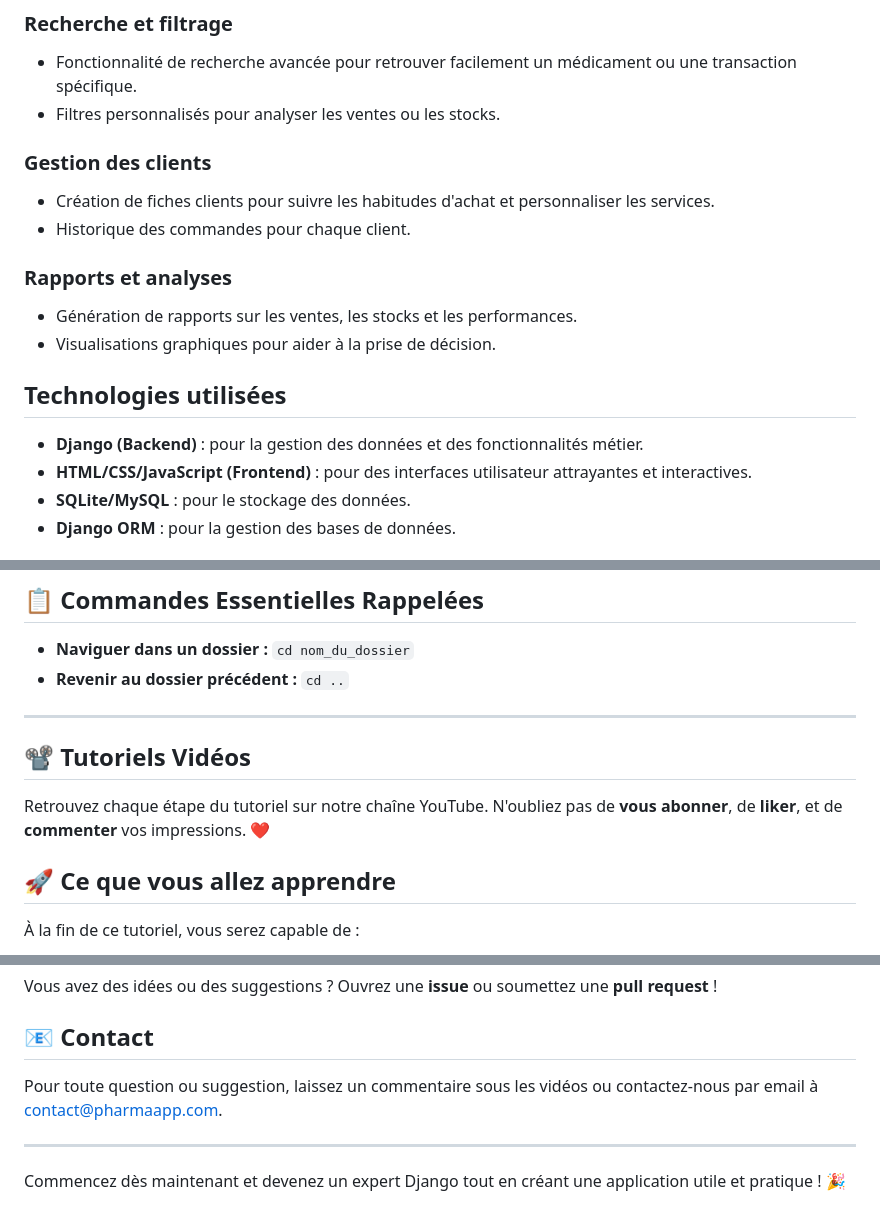
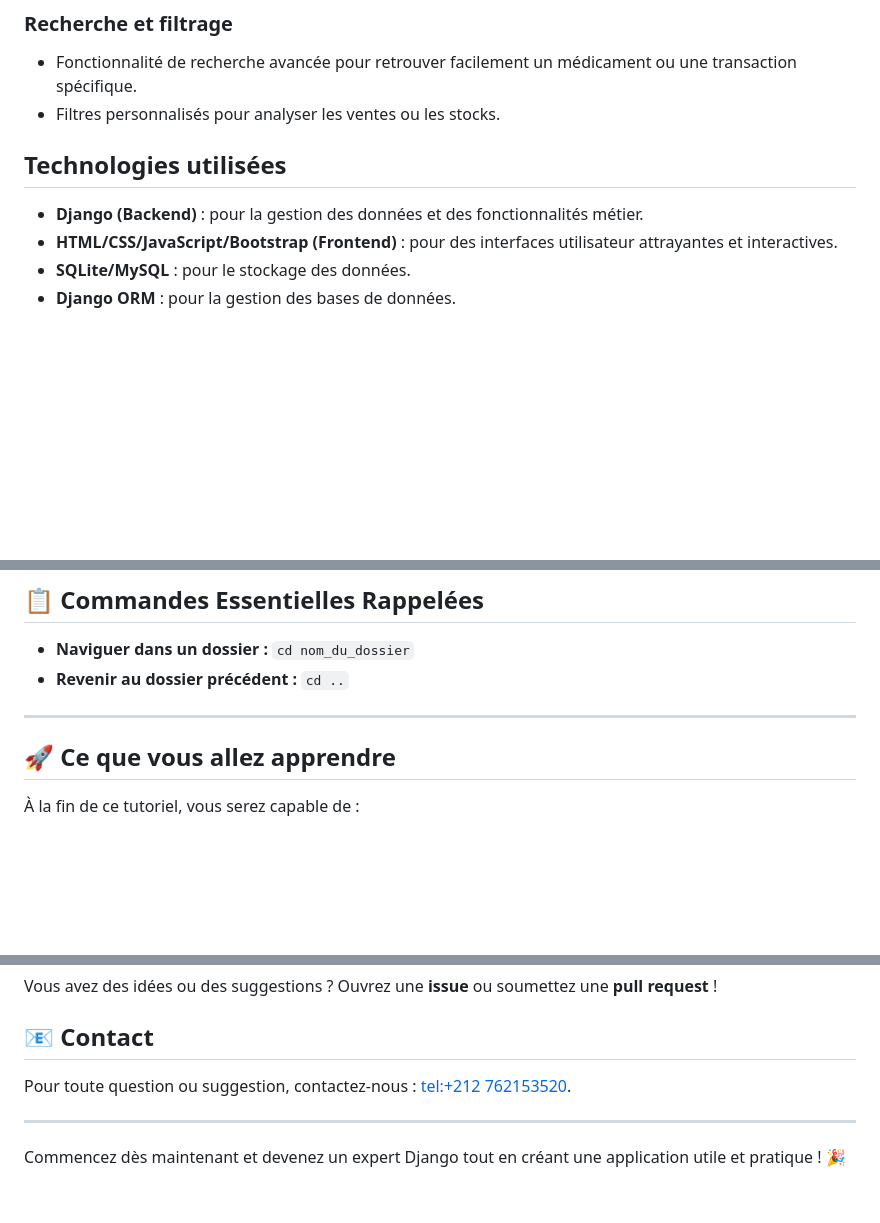
Before and after one commit to IkramMisbah/Gestion_Pharma, a Markdown page: README.md, 3 parts joined by grey strips. GitHub-like rendering; blank space fills up the shorter version.

```diff
--- a/README.md
+++ b/README.md
@@ -21,17 +21,11 @@ Cette application a été conçue pour simplifier et automatiser les processus d
 - Fonctionnalité de recherche avancée pour retrouver facilement un médicament ou une transaction spécifique.
 - Filtres personnalisés pour analyser les ventes ou les stocks.
 
-### Gestion des clients
-- Création de fiches clients pour suivre les habitudes d'achat et personnaliser les services.
-- Historique des commandes pour chaque client.
 
-### Rapports et analyses
-- Génération de rapports sur les ventes, les stocks et les performances.
-- Visualisations graphiques pour aider à la prise de décision.
 
 ## Technologies utilisées
 - **Django (Backend)** : pour la gestion des données et des fonctionnalités métier.
-- **HTML/CSS/JavaScript (Frontend)** : pour des interfaces utilisateur attrayantes et interactives.
+- **HTML/CSS/JavaScript/Bootstrap (Frontend)** : pour des interfaces utilisateur attrayantes et interactives.
 - **SQLite/MySQL** : pour le stockage des données.
 - **Django ORM** : pour la gestion des bases de données.
 
@@ -95,8 +89,6 @@ L'application vise à simplifier la gestion quotidienne d'une pharmacie, réduir
 
 ---
 
-## 📽️ Tutoriels Vidéos
-Retrouvez chaque étape du tutoriel sur notre chaîne YouTube. N'oubliez pas de **vous abonner**, de **liker**, et de **commenter** vos impressions. ❤️
 
 ## 🚀 Ce que vous allez apprendre
 À la fin de ce tutoriel, vous serez capable de :
@@ -110,7 +102,7 @@ Retrouvez chaque étape du tutoriel sur notre chaîne YouTube. N'oubliez pas de
 Vous avez des idées ou des suggestions ? Ouvrez une **issue** ou soumettez une **pull request** !
 
 ## 📧 Contact
-Pour toute question ou suggestion, laissez un commentaire sous les vidéos ou contactez-nous par email à [contact@pharmaapp.com](mailto:contact@pharmaapp.com).
+Pour toute question ou suggestion,  contactez-nous : [tel:+212 762153520](mailto:ikrammisbah65@gmail.com).
 
 ---
 
```
